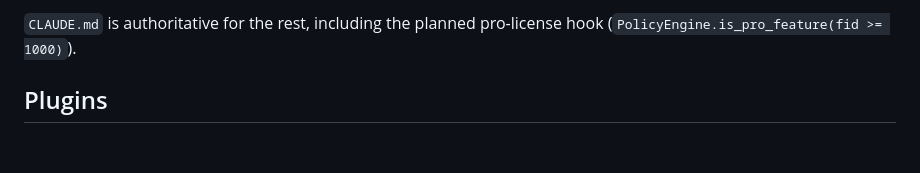
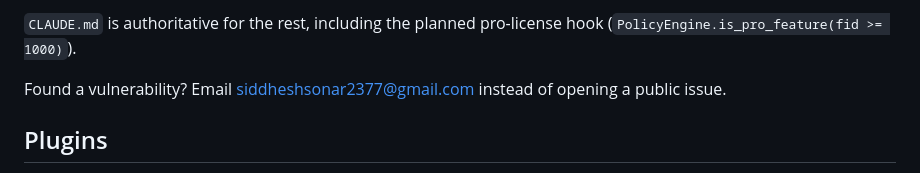
Before and after one commit to sheikhti1205/ToolNeuron, a Markdown page: README.md, the part around one of its changes. Rendered like a GitHub page; blank space fills up the shorter version.

Commit message:
Updated: Updated The Readme

```diff
--- a/README.md
+++ b/README.md
@@ -55,6 +57,8 @@ Trust decisions live in C++ so an obfuscation bypass at the Kotlin layer doesn't
 - `FLAG_SECURE` is on for PIN entry only. Chats stay screenshottable.
 
 `CLAUDE.md` is authoritative for the rest, including the planned pro-license hook (`PolicyEngine.is_pro_feature(fid >= 1000)`).
+
+Found a vulnerability? Email <siddheshsonar2377@gmail.com> instead of opening a public issue.
 
 ## Plugins
 
```
Also changed, not shown: other parts of README.md (+13 -7 lines).
